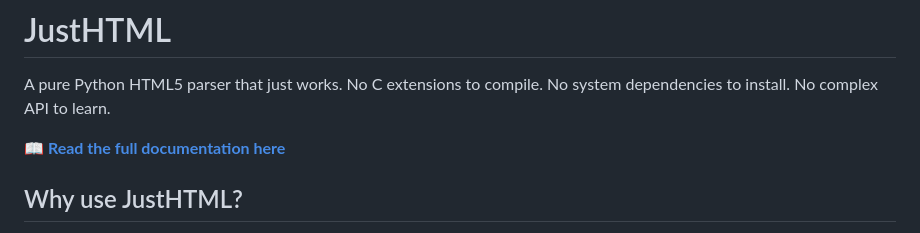
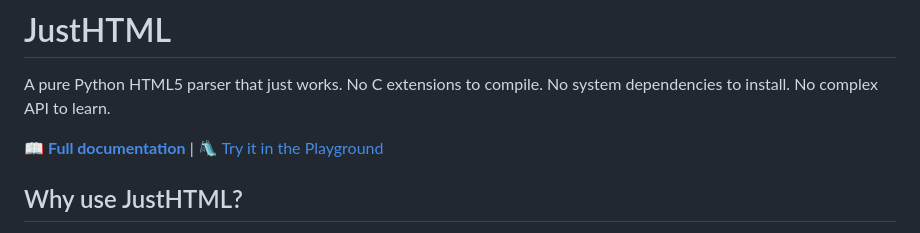
Before and after one commit to EmilStenstrom/turbohtml, a Markdown page: README.md, the part around the change. Rendered like a GitHub page.

Commit message:
Enhance README with documentation and playground links
Updated documentation link and added playground access.

```diff
--- a/README.md
+++ b/README.md
@@ -2,7 +2,7 @@
 
 A pure Python HTML5 parser that just works. No C extensions to compile. No system dependencies to install. No complex API to learn.
 
-**[📖 Read the full documentation here](docs/index.md)**
+**[📖 Full documentation](docs/index.md)** | [🛝 Try it in the Playground](https://emilstenstrom.github.io/justhtml/playground/)
 
 ## Why use JustHTML?
 
```
